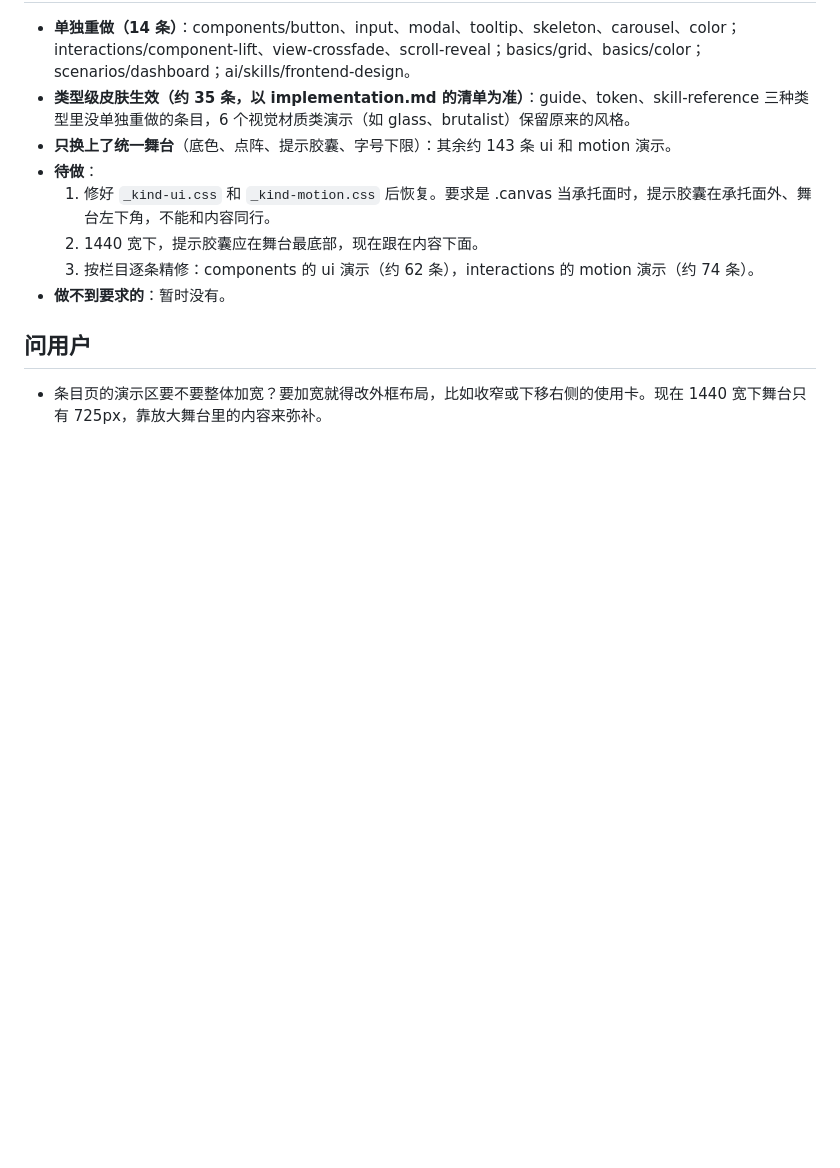
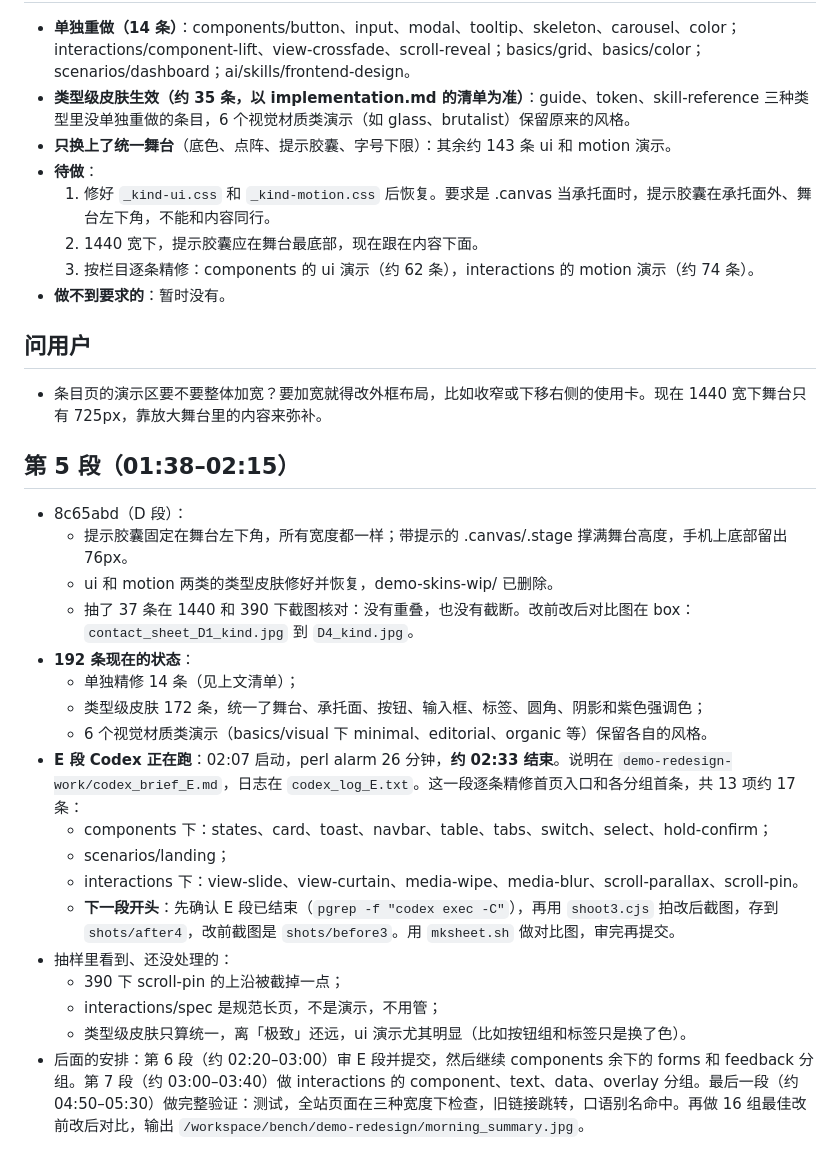
Before and after one commit to zhang-netizen-1/vibocoding-assistant, a Markdown page: docs/demo-redesign-progress.md, the part around the change. Drawn GitHub-style; blank space fills up the shorter version.

Commit message:
演示重做：第 5 段进度（E 段进行中）

```diff
--- a/docs/demo-redesign-progress.md
+++ b/docs/demo-redesign-progress.md
@@ -79,3 +79,23 @@ button、input、component-lift、view-crossfade、modal、tooltip、scroll-reve
 
 ## 问用户
 - 条目页的演示区要不要整体加宽？要加宽就得改外框布局，比如收窄或下移右侧的使用卡。现在 1440 宽下舞台只有 725px，靠放大舞台里的内容来弥补。
+
+## 第 5 段（01:38–02:15）
+- 8c65abd（D 段）：
+  - 提示胶囊固定在舞台左下角，所有宽度都一样；带提示的 .canvas/.stage 撑满舞台高度，手机上底部留出 76px。
+  - ui 和 motion 两类的类型皮肤修好并恢复，demo-skins-wip/ 已删除。
+  - 抽了 37 条在 1440 和 390 下截图核对：没有重叠，也没有截断。改前改后对比图在 box：`contact_sheet_D1_kind.jpg` 到 `D4_kind.jpg`。
+- **192 条现在的状态**：
+  - 单独精修 14 条（见上文清单）；
+  - 类型级皮肤 172 条，统一了舞台、承托面、按钮、输入框、标签、圆角、阴影和紫色强调色；
+  - 6 个视觉材质类演示（basics/visual 下 minimal、editorial、organic 等）保留各自的风格。
+- **E 段 Codex 正在跑**：02:07 启动，perl alarm 26 分钟，**约 02:33 结束**。说明在 `demo-redesign-work/codex_brief_E.md`，日志在 `codex_log_E.txt`。这一段逐条精修首页入口和各分组首条，共 13 项约 17 条：
+  - components 下：states、card、toast、navbar、table、tabs、switch、select、hold-confirm；
+  - scenarios/landing；
+  - interactions 下：view-slide、view-curtain、media-wipe、media-blur、scroll-parallax、scroll-pin。
+  - **下一段开头**：先确认 E 段已结束（`pgrep -f "codex exec -C"`），再用 `shoot3.cjs` 拍改后截图，存到 `shots/after4`，改前截图是 `shots/before3`。用 `mksheet.sh` 做对比图，审完再提交。
+- 抽样里看到、还没处理的：
+  - 390 下 scroll-pin 的上沿被截掉一点；
+  - interactions/spec 是规范长页，不是演示，不用管；
+  - 类型级皮肤只算统一，离「极致」还远，ui 演示尤其明显（比如按钮组和标签只是换了色）。
+- 后面的安排：第 6 段（约 02:20–03:00）审 E 段并提交，然后继续 components 余下的 forms 和 feedback 分组。第 7 段（约 03:00–03:40）做 interactions 的 component、text、data、overlay 分组。最后一段（约 04:50–05:30）做完整验证：测试，全站页面在三种宽度下检查，旧链接跳转，口语别名命中。再做 16 组最佳改前改后对比，输出 `/workspace/bench/demo-redesign/morning_summary.jpg`。
```
